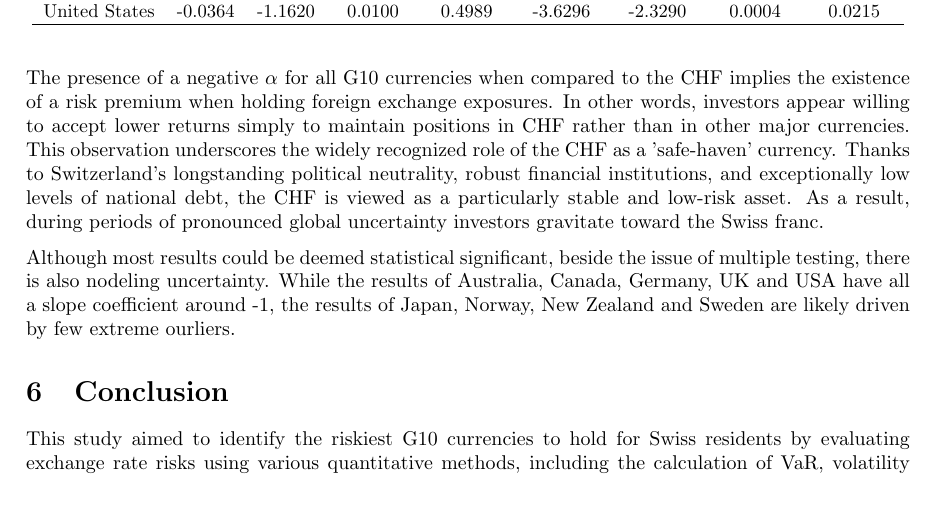
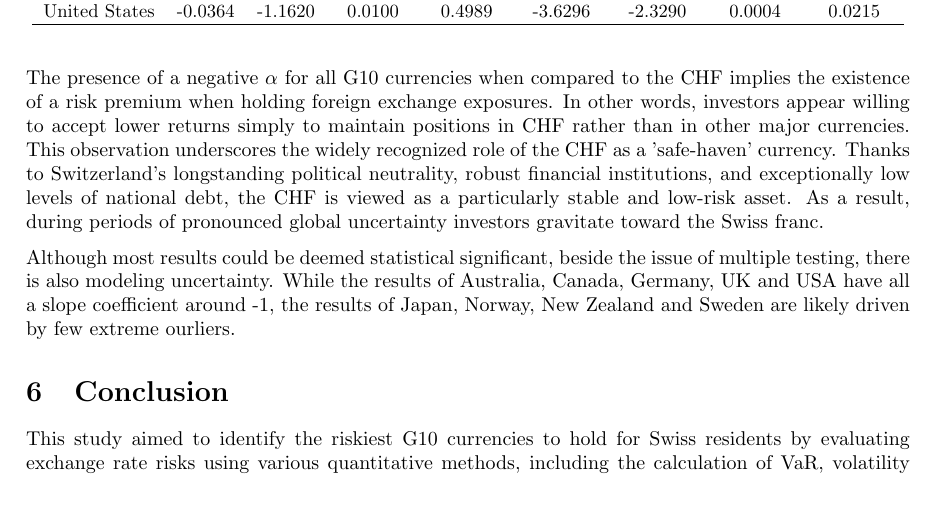
Before and after one commit to zongcai66/G10_currency_risk_for_Swiss_residents, a LaTeX document (reports/paper/text_paper.tex): part of page 10 of 14, cut so that both start at the same text. Compiled offline with pdfLaTeX.

Commit message:
Update text_paper.tex

```diff
--- a/reports/paper/text_paper.tex
+++ b/reports/paper/text_paper.tex
@@ -243,7 +243,7 @@ Under the assumption of uncovered interest parity (UIP), the expected change in
 The presence of a negative $\alpha$  for all G10 currencies when compared to the CHF implies the existence of a risk premium when holding foreign exchange exposures. In other words, investors appear willing to accept lower returns simply to maintain positions in CHF rather than in other major currencies. This observation underscores the widely recognized role of the CHF as a 'safe-haven' currency. Thanks to
 Switzerland’s longstanding political neutrality, robust financial institutions, and exceptionally low levels of national debt, the CHF is viewed as a particularly stable and low-risk asset. As a result, during periods of pronounced global uncertainty investors gravitate toward the Swiss franc.
 
-Although most results could be deemed statistical significant, beside the issue of multiple testing, there is also nodeling uncertainty. While the results of Australia, Canada, Germany, UK and USA have all a slope coefficient around -1, the results of Japan, Norway, New Zealand and Sweden are likely driven by few extreme ourliers.
+Although most results could be deemed statistical significant, beside the issue of multiple testing, there is also modeling uncertainty. While the results of Australia, Canada, Germany, UK and USA have all a slope coefficient around -1, the results of Japan, Norway, New Zealand and Sweden are likely driven by few extreme ourliers.
 
 
 \section{Conclusion}
```
